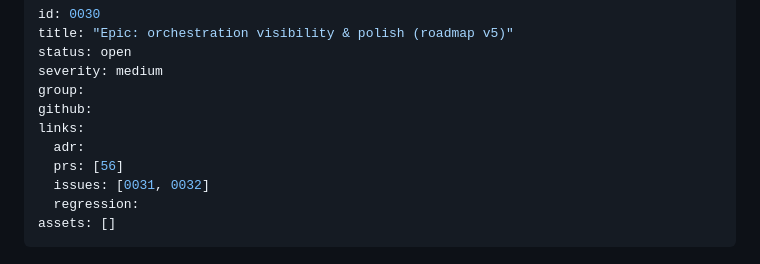
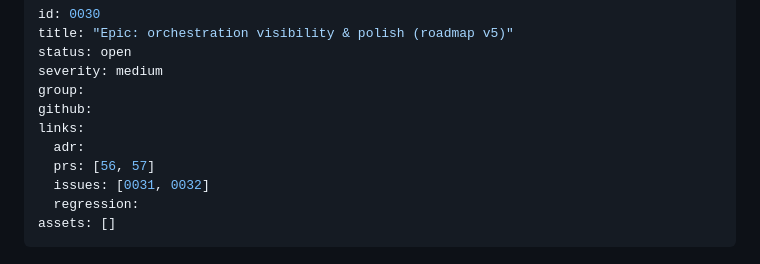
Before and after one commit to dotts-h/Copilot-sdk, a Markdown page: docs/issues/0030-epic-orchestration-visibility-polish.md, the part around the change. Drawn GitHub-style.

```diff
--- a/docs/issues/0030-epic-orchestration-visibility-polish.md
+++ b/docs/issues/0030-epic-orchestration-visibility-polish.md
@@ -7,7 +7,7 @@ group:
 github:
 links:
   adr:
-  prs: [56]
+  prs: [56, 57]
   issues: [0031, 0032]
   regression:
 assets: []
```
Also changed, not shown: docs/issues/0032-keybinding-live-apply.md (+1 -1 lines), docs/issues/INDEX.md (+1 -1 lines).
